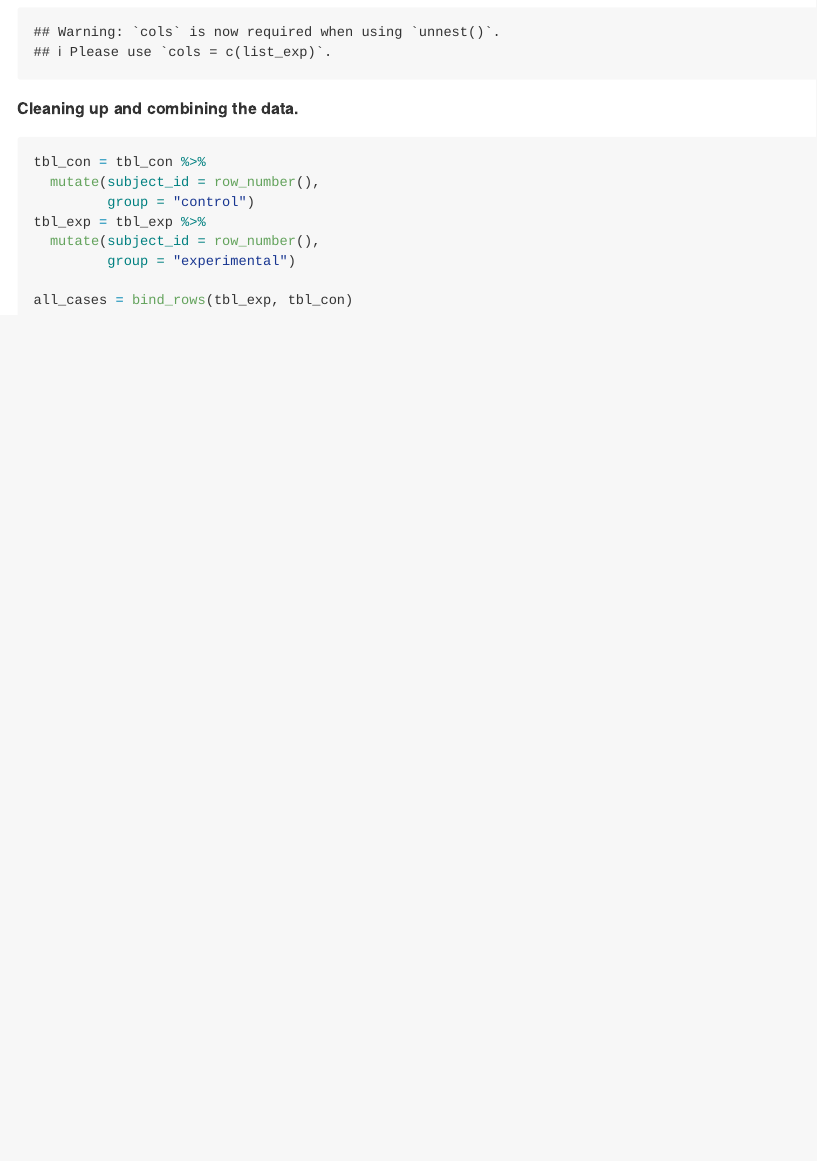
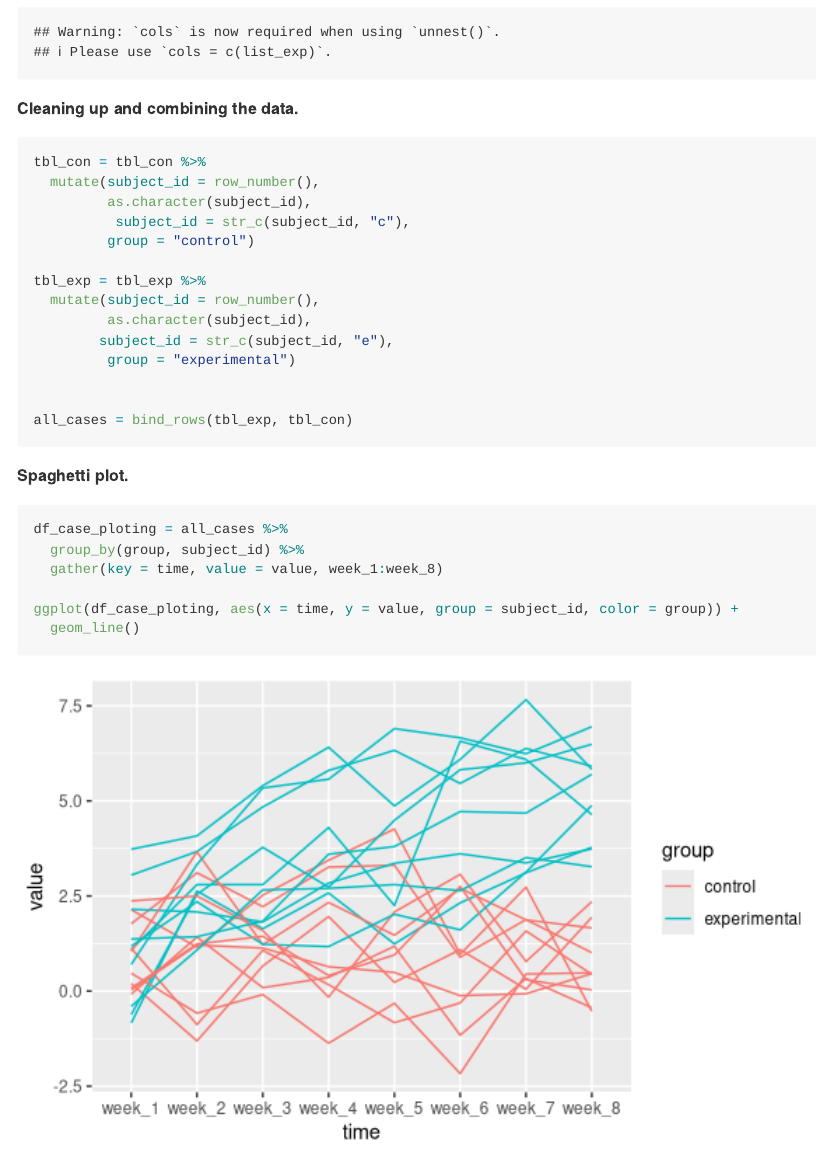
Before and after one commit to jv2629/jv2629_hw5, an R Markdown document (jv2629_hw5.Rmd): the page in a window 1100 px wide, from 4460 px down. Rendered offline with R 4.5, knitr and Pandoc, with nearby package versions.

Commit message:
made spaghetti plot

````diff
--- a/jv2629_hw5.Rmd
+++ b/jv2629_hw5.Rmd
@@ -45,10 +45,28 @@ tbl_exp = tibble(list_exp) %>% unnest()
 ```{r}
 tbl_con = tbl_con %>%
   mutate(subject_id = row_number(),
+         as.character(subject_id),
+          subject_id = str_c(subject_id, "c"),
          group = "control")
+
 tbl_exp = tbl_exp %>%
   mutate(subject_id = row_number(),
+         as.character(subject_id),
+        subject_id = str_c(subject_id, "e"),
          group = "experimental")
+
 
 all_cases = bind_rows(tbl_exp, tbl_con)
 ```
+
+**Spaghetti plot.**
+```{r}
+
+df_case_ploting = all_cases %>%
+  group_by(group, subject_id) %>%
+  gather(key = time, value = value, week_1:week_8)
+
+ggplot(df_case_ploting, aes(x = time, y = value, group = subject_id, color = group)) +
+  geom_line()
+
+```
````
Also changed, not shown: jv2629_hw5.md, 1 other file.
